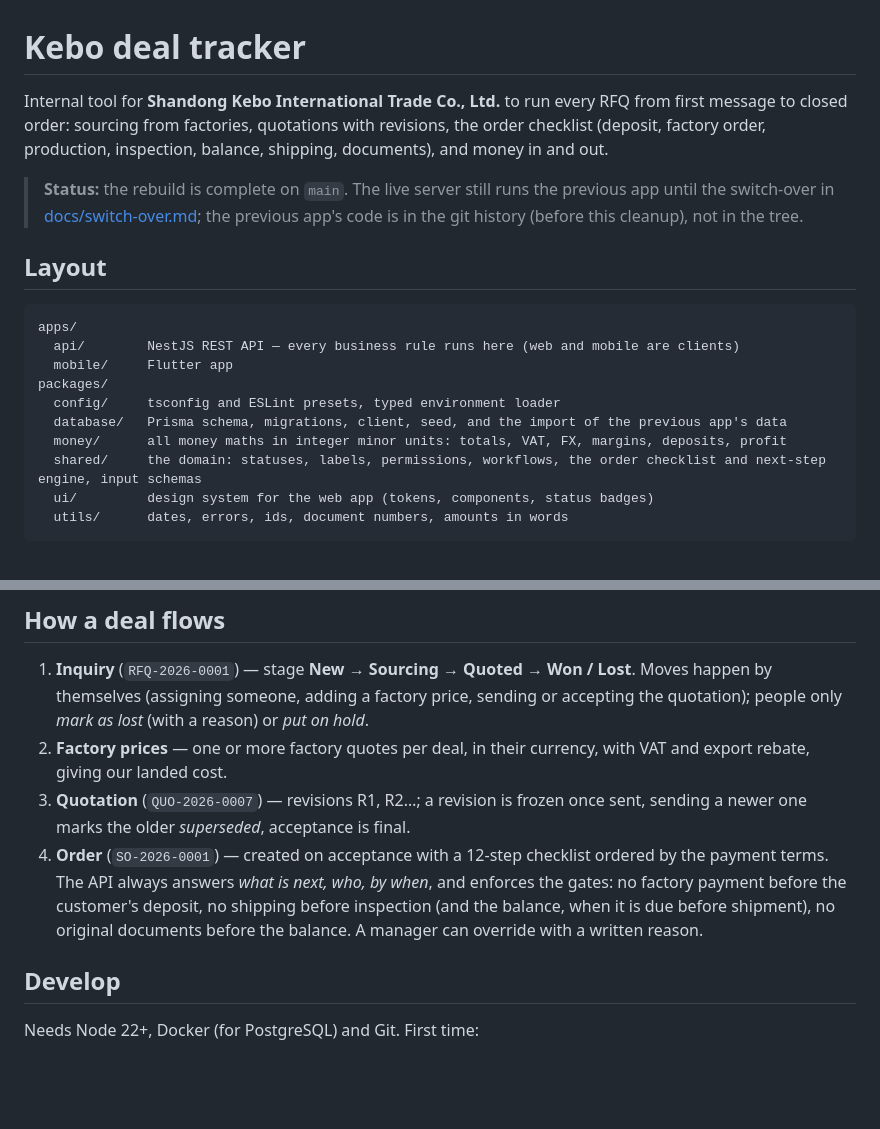
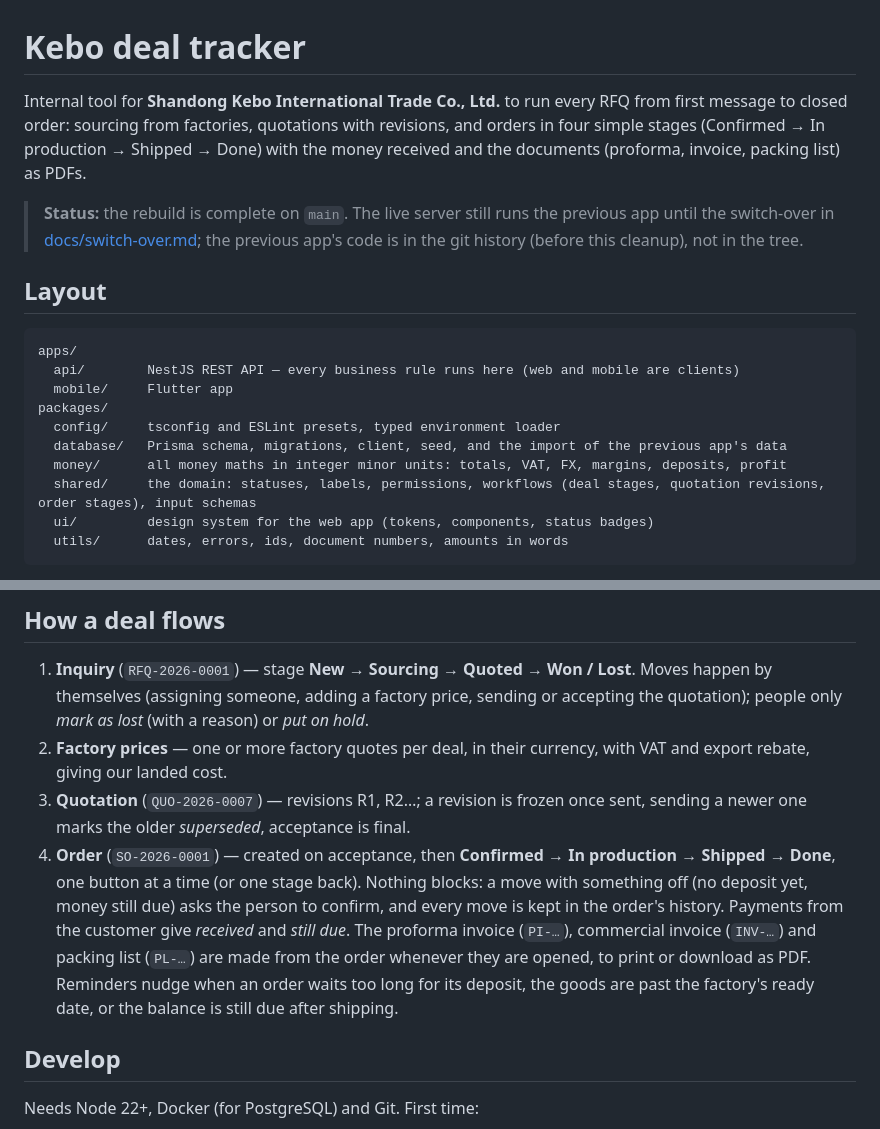
Before and after one commit to fawadeqbal/kebo-int-internal-tool, a Markdown page: README.md, 2 parts joined by grey strips. Drawn GitHub-style; blank space fills up the shorter version.

Commit message:
Docs: orders in four stages
Co-Authored-By: Claude Opus 5.5 <noreply@anthropic.com>
Claude-Session: https://claude.ai/code/session_01NFEiFwVn3Y8rezPhoddDT4

````diff
--- a/README.md
+++ b/README.md
@@ -1,6 +1,6 @@
 # Kebo deal tracker
 
-Internal tool for **Shandong Kebo International Trade Co., Ltd.** to run every RFQ from first message to closed order: sourcing from factories, quotations with revisions, the order checklist (deposit, factory order, production, inspection, balance, shipping, documents), and money in and out.
+Internal tool for **Shandong Kebo International Trade Co., Ltd.** to run every RFQ from first message to closed order: sourcing from factories, quotations with revisions, and orders in four simple stages (Confirmed → In production → Shipped → Done) with the money received and the documents (proforma, invoice, packing list) as PDFs.
 
 > **Status:** the rebuild is complete on `main`. The live server still runs the previous app until the switch-over in [docs/switch-over.md](docs/switch-over.md); the previous app's code is in the git history (before this cleanup), not in the tree.
 
@@ -14,7 +14,7 @@ packages/
   config/     tsconfig and ESLint presets, typed environment loader
   database/   Prisma schema, migrations, client, seed, and the import of the previous app's data
   money/      all money maths in integer minor units: totals, VAT, FX, margins, deposits, profit
-  shared/     the domain: statuses, labels, permissions, workflows, the order checklist and next-step engine, input schemas
+  shared/     the domain: statuses, labels, permissions, workflows (deal stages, quotation revisions, order stages), input schemas
   ui/         design system for the web app (tokens, components, status badges)
   utils/      dates, errors, ids, document numbers, amounts in words
 ```
@@ -26,7 +26,7 @@ Dependencies only point downwards: `utils` and `money` know nothing about the bu
 1. **Inquiry** (`RFQ-2026-0001`) — stage **New → Sourcing → Quoted → Won / Lost**. Moves happen by themselves (assigning someone, adding a factory price, sending or accepting the quotation); people only *mark as lost* (with a reason) or *put on hold*.
 2. **Factory prices** — one or more factory quotes per deal, in their currency, with VAT and export rebate, giving our landed cost.
 3. **Quotation** (`QUO-2026-0007`) — revisions R1, R2…; a revision is frozen once sent, sending a newer one marks the older *superseded*, acceptance is final.
-4. **Order** (`SO-2026-0001`) — created on acceptance with a 12-step checklist ordered by the payment terms. The API always answers *what is next, who, by when*, and enforces the gates: no factory payment before the customer's deposit, no shipping before inspection (and the balance, when it is due before shipment), no original documents before the balance. A manager can override with a written reason.
+4. **Order** (`SO-2026-0001`) — created on acceptance, then **Confirmed → In production → Shipped → Done**, one button at a time (or one stage back). Nothing blocks: a move with something off (no deposit yet, money still due) asks the person to confirm, and every move is kept in the order's history. Payments from the customer give *received* and *still due*. The proforma invoice (`PI-…`), commercial invoice (`INV-…`) and packing list (`PL-…`) are made from the order whenever they are opened, to print or download as PDF. Reminders nudge when an order waits too long for its deposit, the goods are past the factory's ready date, or the balance is still due after shipping.
 
 ## Develop
 
````
Also changed, not shown: docs/revamp-plan.md (+6 -2 lines), docs/switch-over.md (+2 -2 lines).
